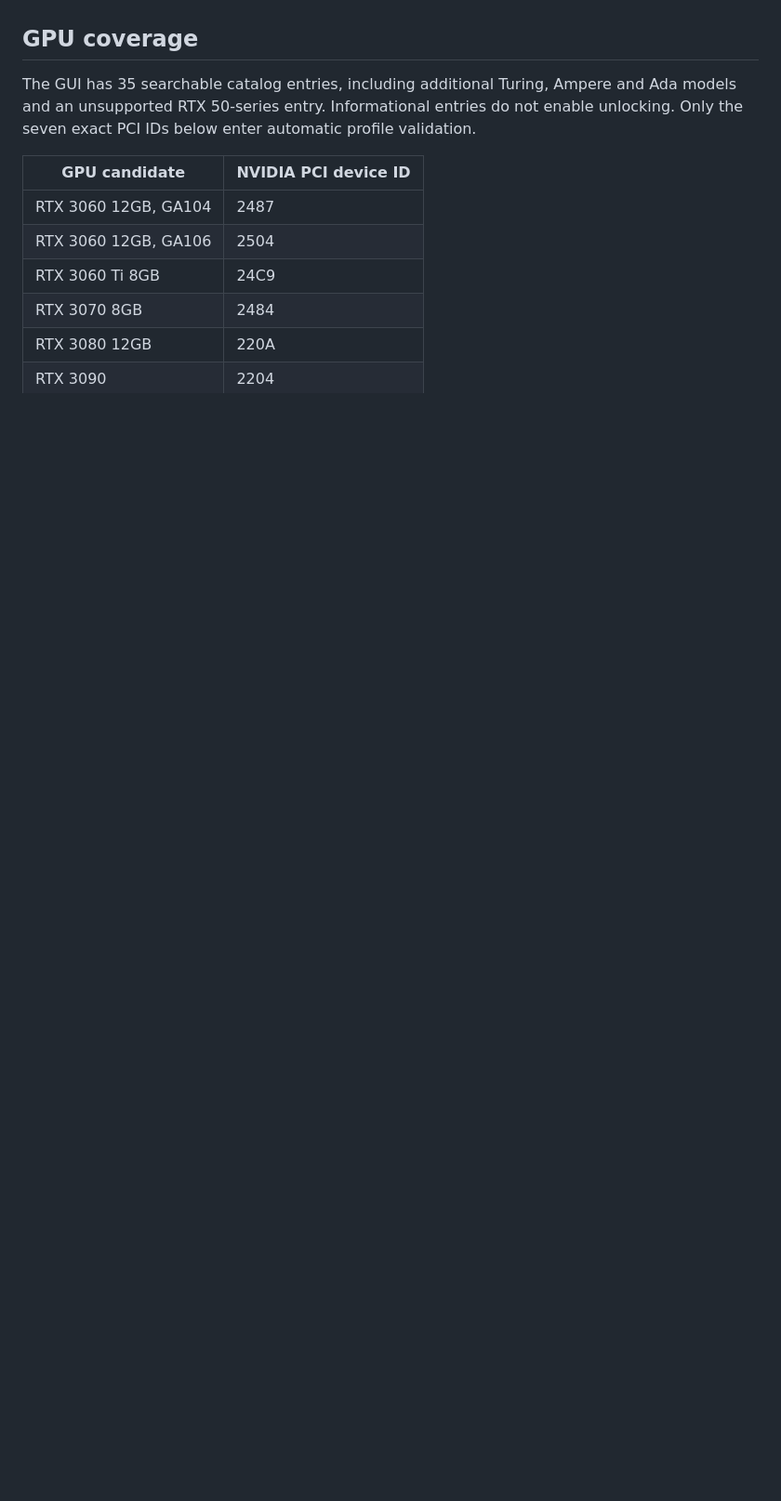
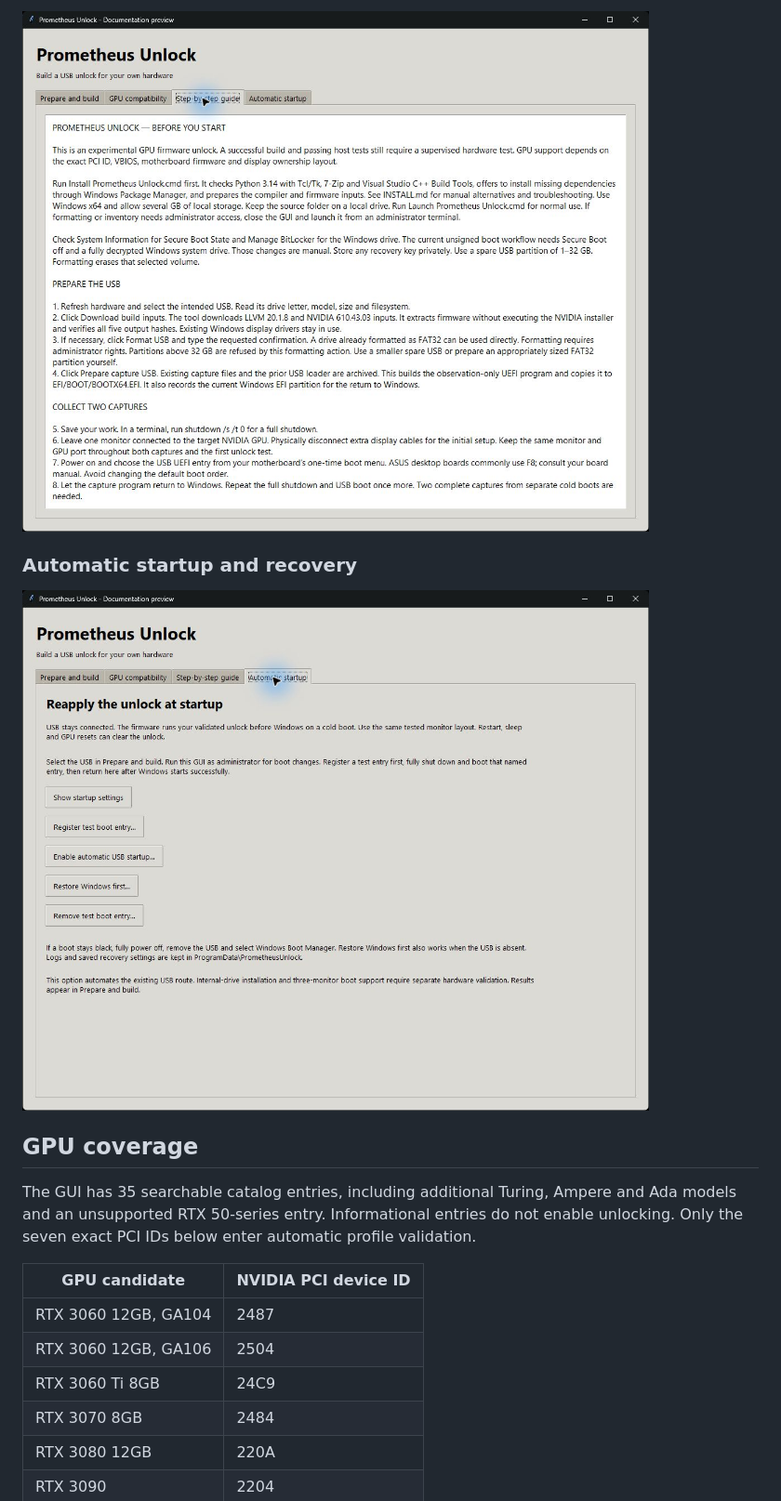
Before and after one commit to Valac1337/prometheus-unlock, a Markdown page: README.md, the part around one of its changes. Shown at 93% size. Rendered like a GitHub page; pictures changed too: docs/images/gui-guide.jpg (added), docs/images/gui-startup.jpg (added); blank space fills up the shorter version.

```diff
--- a/README.md
+++ b/README.md
@@ -77,3 +91,9 @@ See [INSTALL.md](INSTALL.md) for detailed setup, manual dependencies, script opt
+![Built-in installation and two-capture setup guide](docs/images/gui-guide.jpg)
+
+### Automatic startup and recovery
+
+![USB startup registration, enablement and Windows-first recovery controls](docs/images/gui-startup.jpg)
+
 ## GPU coverage
 
 The GUI has 35 searchable catalog entries, including additional Turing, Ampere and Ada models and an unsupported RTX 50-series entry. Informational entries do not enable unlocking. Only the seven exact PCI IDs below enter automatic profile validation.
```
Also changed, not shown: other parts of README.md (+14 -0 lines), docs/images/gui-compatibility.jpg (added), docs/images/gui-workflow.jpg (added), 3 other files.
